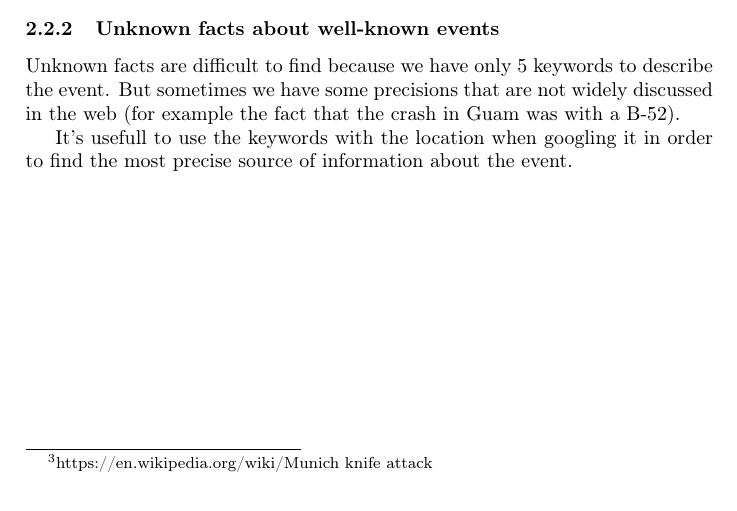
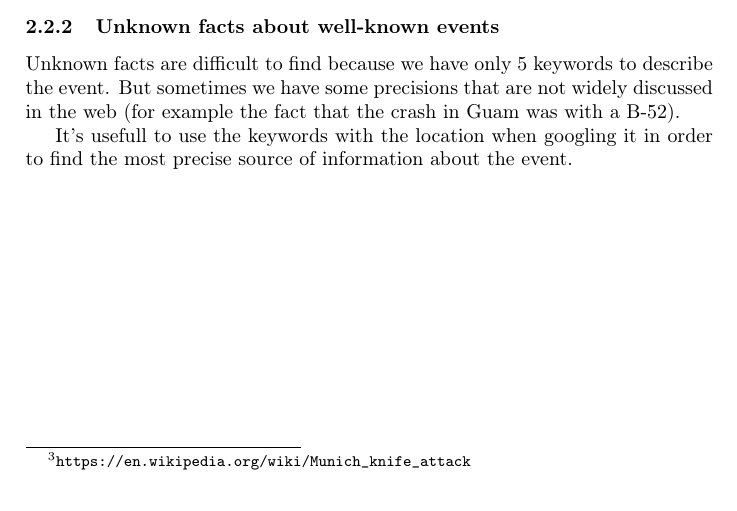
Before and after one commit to yannramusat/Extractor, a LaTeX document (report/report.tex): part of page 3 of 3, cut so that both start at the same text. Compiled offline with pdfLaTeX.

Commit message:
Resolved url in report.

```diff
--- a/report/report.tex
+++ b/report/report.tex
@@ -86,7 +86,7 @@ Redundancies in the list of keywords for a location generally do not occurs, the
 \subsubsection{Events not covered by mainstream medias}
 
 For may our program found this: Munich 10 killed knife injured man station.
-We found that there were a knife attack on may $10^{th}$ in a train station of Munich\footnote{https://en.wikipedia.org/wiki/Munich knife attack}. This can be easily found on the web using the keywords our algorithm returned but relatively harder using only the location or the date.
+We found that there were a knife attack on may $10^{th}$ in a train station of Munich\footnote{\url{https://en.wikipedia.org/wiki/Munich_knife_attack}}. This can be easily found on the web using the keywords our algorithm returned but relatively harder using only the location or the date.
 
 \subsubsection{Unknown facts about well-known events}
 
```
